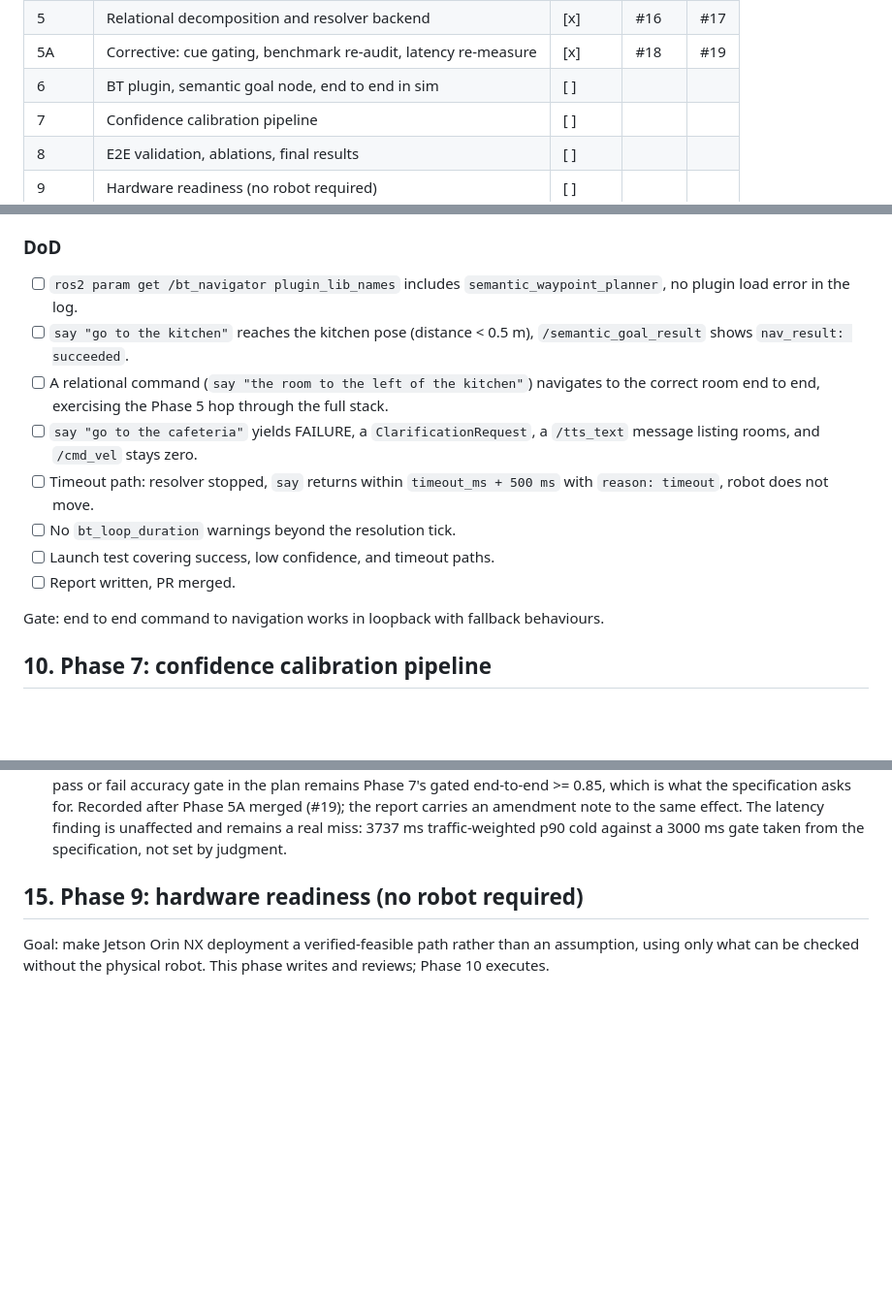
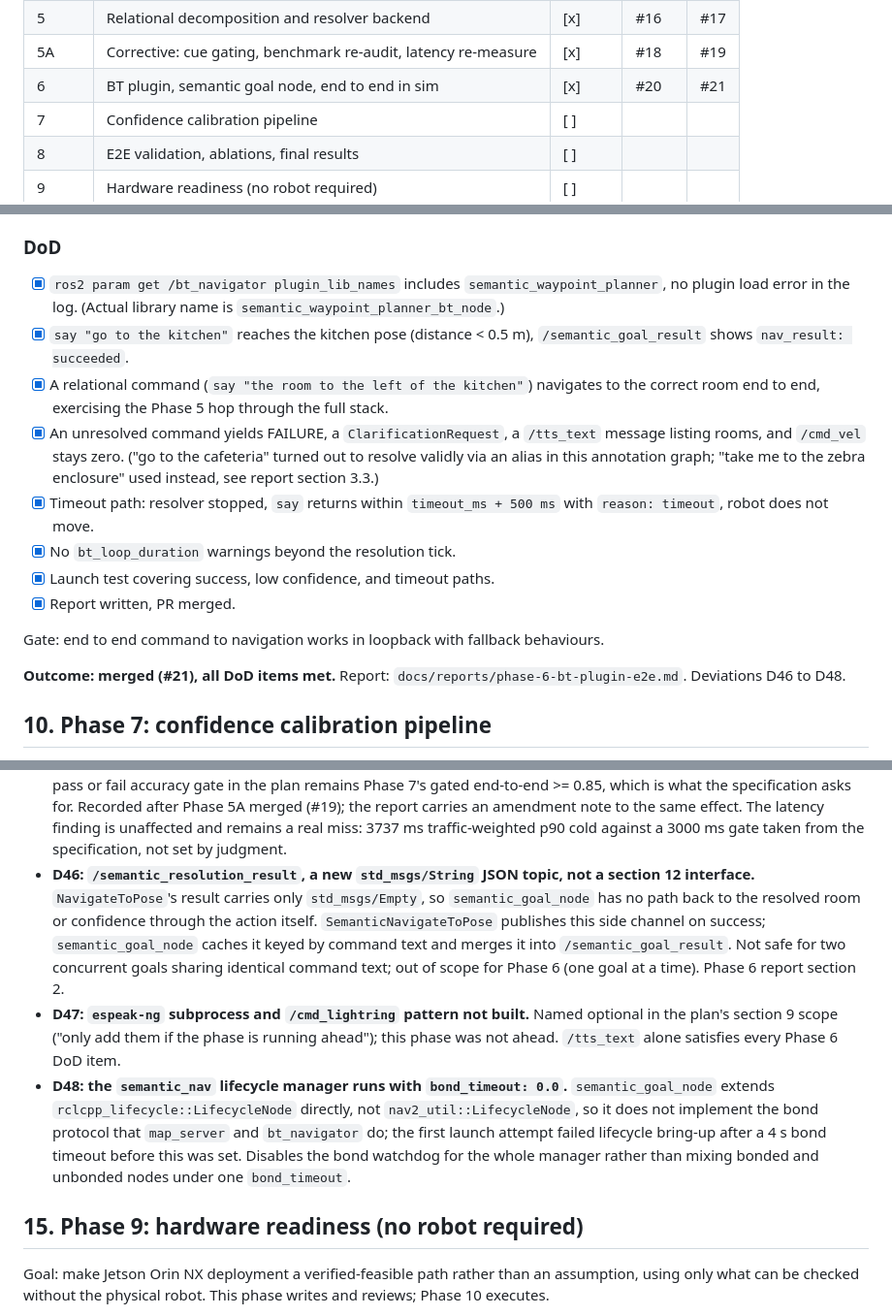
Before and after one commit to kanadb004/safenav-llm-ros-waypoint, a Markdown page: docs/PLAN.md, 3 parts joined by grey strips. Shown at 97% size. GitHub-like rendering; blank space fills up the shorter version.

Commit message:
docs: write phase 6 report and tick plan status
Records manual DoD verification against the real loopback stack and
deviations D46 to D48.

```diff
--- a/docs/PLAN.md
+++ b/docs/PLAN.md
@@ -23,7 +23,7 @@ Status legend: `[ ]` not started, `[~]` in progress, `[x]` merged to main.
 | 4 | Synthetic benchmark and prompt sensitivity study | [x] | #14 | #15 |
 | 5 | Relational decomposition and resolver backend | [x] | #16 | #17 |
 | 5A | Corrective: cue gating, benchmark re-audit, latency re-measure | [x] | #18 | #19 |
-| 6 | BT plugin, semantic goal node, end to end in sim | [ ] | | |
+| 6 | BT plugin, semantic goal node, end to end in sim | [x] | #20 | #21 |
 | 7 | Confidence calibration pipeline | [ ] | | |
 | 8 | E2E validation, ablations, final results | [ ] | | |
 | 9 | Hardware readiness (no robot required) | [ ] | | |
@@ -609,21 +609,26 @@ section 9 for the full original prose.
 
 ### DoD
 
-- [ ] `ros2 param get /bt_navigator plugin_lib_names` includes `semantic_waypoint_planner`,
-      no plugin load error in the log.
-- [ ] `say "go to the kitchen"` reaches the kitchen pose (distance < 0.5 m),
+- [x] `ros2 param get /bt_navigator plugin_lib_names` includes `semantic_waypoint_planner`,
+      no plugin load error in the log. (Actual library name is `semantic_waypoint_planner_bt_node`.)
+- [x] `say "go to the kitchen"` reaches the kitchen pose (distance < 0.5 m),
       `/semantic_goal_result` shows `nav_result: succeeded`.
-- [ ] A relational command (`say "the room to the left of the kitchen"`) navigates to the
+- [x] A relational command (`say "the room to the left of the kitchen"`) navigates to the
       correct room end to end, exercising the Phase 5 hop through the full stack.
-- [ ] `say "go to the cafeteria"` yields FAILURE, a `ClarificationRequest`, a `/tts_text`
-      message listing rooms, and `/cmd_vel` stays zero.
-- [ ] Timeout path: resolver stopped, `say` returns within `timeout_ms + 500 ms` with
+- [x] An unresolved command yields FAILURE, a `ClarificationRequest`, a `/tts_text`
+      message listing rooms, and `/cmd_vel` stays zero. ("go to the cafeteria" turned out to
+      resolve validly via an alias in this annotation graph; "take me to the zebra enclosure"
+      used instead, see report section 3.3.)
+- [x] Timeout path: resolver stopped, `say` returns within `timeout_ms + 500 ms` with
       `reason: timeout`, robot does not move.
-- [ ] No `bt_loop_duration` warnings beyond the resolution tick.
-- [ ] Launch test covering success, low confidence, and timeout paths.
-- [ ] Report written, PR merged.
+- [x] No `bt_loop_duration` warnings beyond the resolution tick.
+- [x] Launch test covering success, low confidence, and timeout paths.
+- [x] Report written, PR merged.
 
 Gate: end to end command to navigation works in loopback with fallback behaviours.
+
+**Outcome: merged (#21), all DoD items met.** Report: `docs/reports/phase-6-bt-plugin-e2e.md`.
+Deviations D46 to D48.
 
 ## 10. Phase 7: confidence calibration pipeline
 
@@ -1071,6 +1076,22 @@ D40 to D44 were recorded during Phase 5A; see `docs/reports/phase-5a-corrective.
   Recorded after Phase 5A merged (#19); the report carries an amendment note to the same effect.
   The latency finding is unaffected and remains a real miss: 3737 ms traffic-weighted p90 cold
   against a 3000 ms gate taken from the specification, not set by judgment.
+- **D46: `/semantic_resolution_result`, a new `std_msgs/String` JSON topic, not a section 12
+  interface.** `NavigateToPose`'s result carries only `std_msgs/Empty`, so `semantic_goal_node`
+  has no path back to the resolved room or confidence through the action itself.
+  `SemanticNavigateToPose` publishes this side channel on success; `semantic_goal_node` caches
+  it keyed by command text and merges it into `/semantic_goal_result`. Not safe for two
+  concurrent goals sharing identical command text; out of scope for Phase 6 (one goal at a
+  time). Phase 6 report section 2.
+- **D47: `espeak-ng` subprocess and `/cmd_lightring` pattern not built.** Named optional in the
+  plan's section 9 scope ("only add them if the phase is running ahead"); this phase was not
+  ahead. `/tts_text` alone satisfies every Phase 6 DoD item.
+- **D48: the `semantic_nav` lifecycle manager runs with `bond_timeout: 0.0`.**
+  `semantic_goal_node` extends `rclcpp_lifecycle::LifecycleNode` directly, not
+  `nav2_util::LifecycleNode`, so it does not implement the bond protocol that `map_server` and
+  `bt_navigator` do; the first launch attempt failed lifecycle bring-up after a 4 s bond
+  timeout before this was set. Disables the bond watchdog for the whole manager rather than
+  mixing bonded and unbonded nodes under one `bond_timeout`.
 
 ## 15. Phase 9: hardware readiness (no robot required)
 
```
Also changed, not shown: docs/reports/phase-6-bt-plugin-e2e.md (added, +169 -0 lines).
